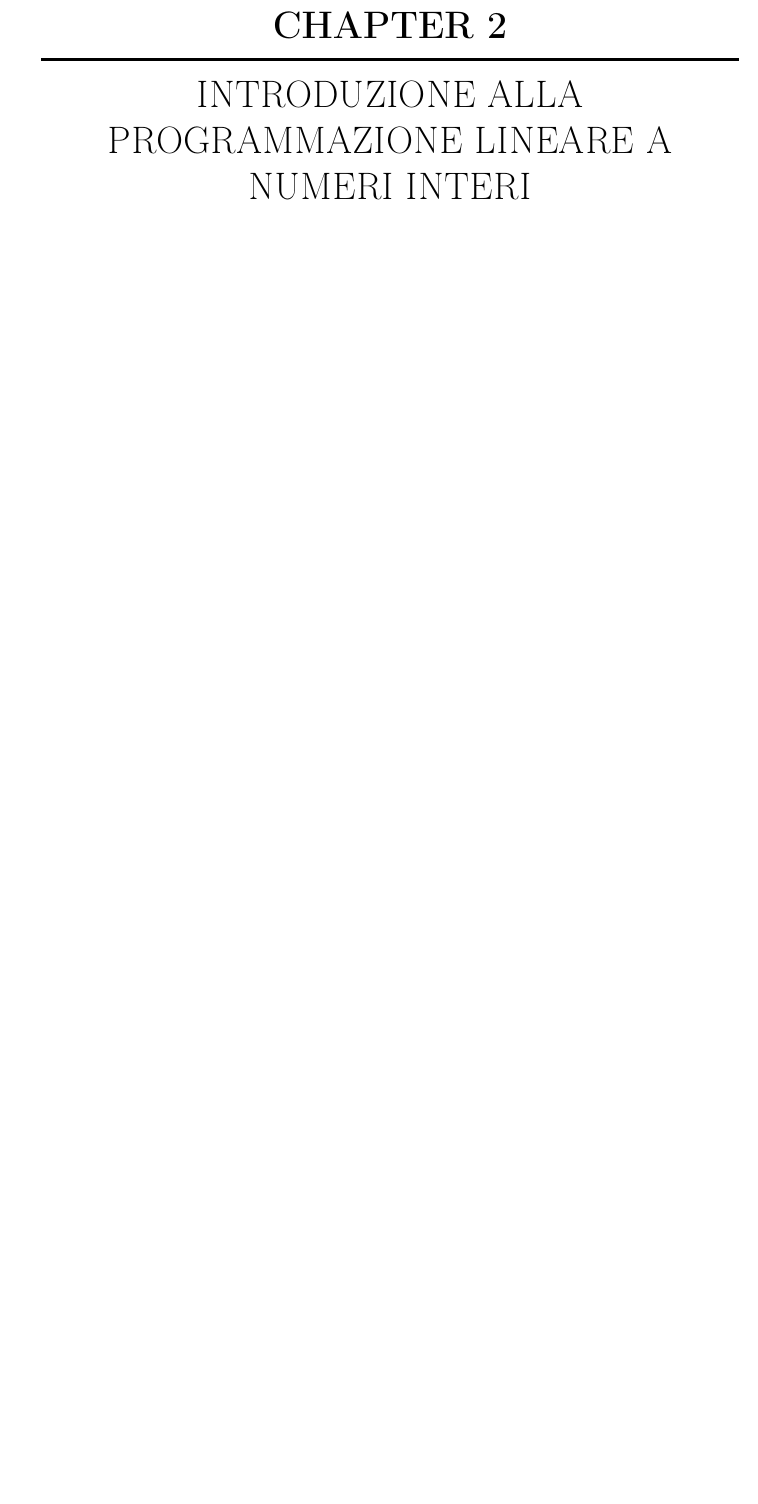
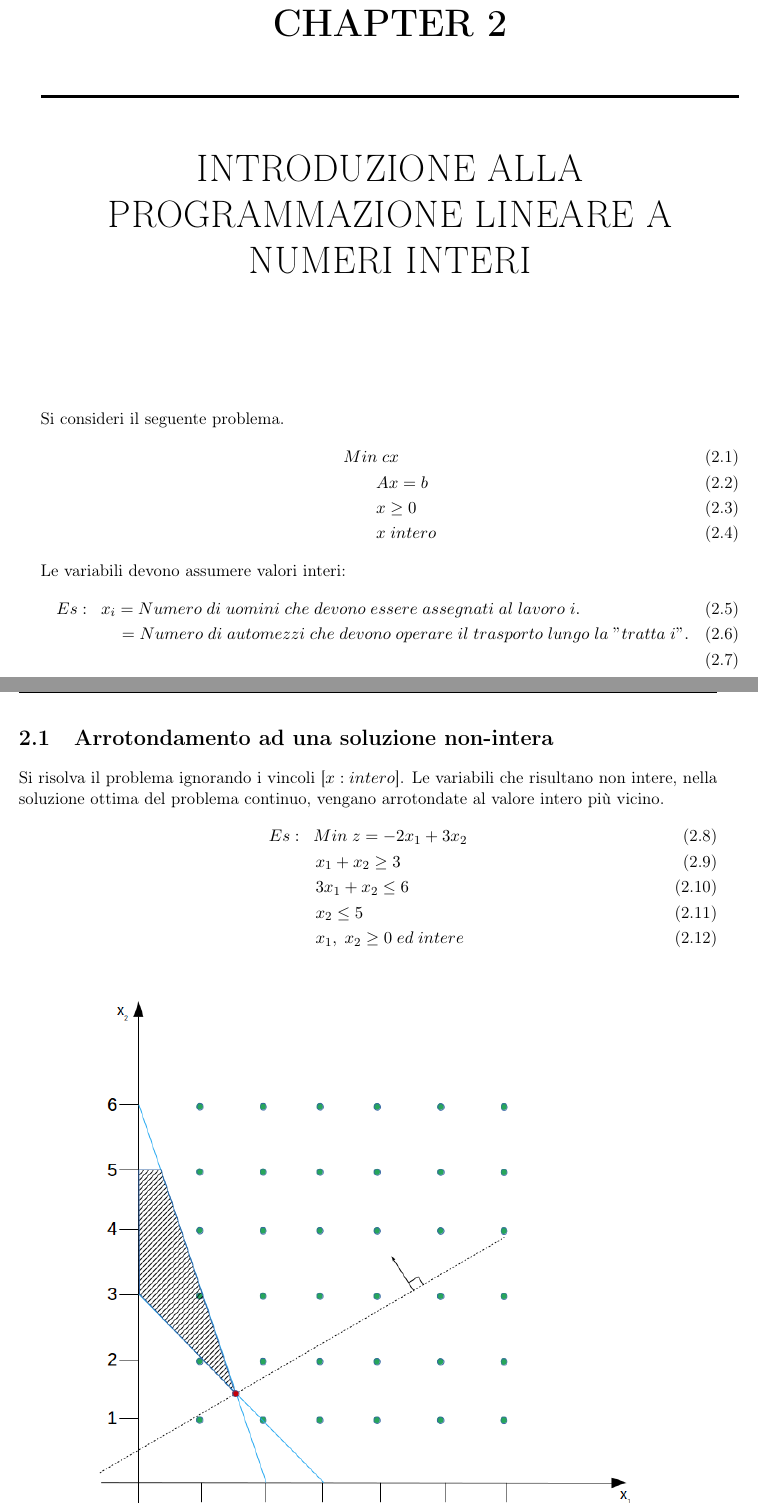
Before and after one commit to notdodo/MetodiEdAlgoritmiDiOttimizzazionePerIlProblemSolving, a LaTeX document (Metodi.tex, which reads cap_2.tex): part of page 19 of 20 before the commit and two parts of pages 19 and 20 of 23 after it, the two joined at a grey line, cut so that both start at the same text, the shorter picture padded with empty space. Compiled offline with pdfLaTeX; the source files are stored in an older character set and shown here as Unicode.

Commit message:
nonlinear solutions

```diff
--- a/Metodi.tex
+++ b/Metodi.tex
@@ -1,5 +1,6 @@
 \documentclass[a4paper,twoside,11pt]{report}
 \usepackage{hyperref}
+\usepackage{caption}
 \usepackage{appunti}
 \usepackage[italian,english]{babel}
 \usepackage[latin1]{inputenc}
--- a/cap_2.tex
+++ b/cap_2.tex
@@ -1,3 +1,25 @@
 \chapter{Introduzione alla programmazione lineare a numeri interi}
 
-\section{}
+Si consideri il seguente problema.
+\begin{flalign}
+	& Min\;cx \\
+	& \;\;\;\;\;\;\;Ax=b \\
+	& \;\;\;\;\;\;\;x\ge 0 \\
+	& \;\;\;\;\;\;\;x\;intero
+\end{flalign}
+Le variabili devono assumere valori interi:
+\begin{flalign}
+	& Es:\;\;x_{i}=Numero\;di\;uomini\;che\;devono\;essere\;assegnati\;al\;lavoro\;i. \\
+	& \;\;\;\;\;\;\;\;\;\;\;\;\;=Numero\;di\;automezzi\;che\;devono\;operare\;il\;trasporto\;lungo\;la\;"tratta\; i". \\
+\end{flalign}
+
+\section{Arrotondamento ad una soluzione non-intera}
+Si risolva il problema ignorando i vincoli [$x: intero$].
+Le variabili che risultano non intere, nella soluzione ottima del problema continuo, vengano arrotondate al valore intero pi\`u vicino.
+\begin{flalign}
+	& Es:\;\;Min\;z=-2x_{1}+3x_{2} \\
+	& \;\;\;\;\;\;\;\;\;\;x_{1}+x_{2}\ge 3 \\
+	& \;\;\;\;\;\;\;\;\;\;3x_{1}+x_{2}\le 6 \\
+	& \;\;\;\;\;\;\;\;\;\;x_{2}\le 5 \\
+	& \;\;\;\;\;\;\;\;\;\;x_{1},\;x_{2}\ge 0\;ed\;intere
+\end{flalign}
@@ -3,0 +31 @@
+\end{figure}
```
Also changed, not shown: cap_1.tex (+1 -1 lines), Metodi.pdf, images/graph6.png (added), images/graph7.png (added), images/graph8.png (added), cap_2.tex (36 more changed lines), 1 other file.
